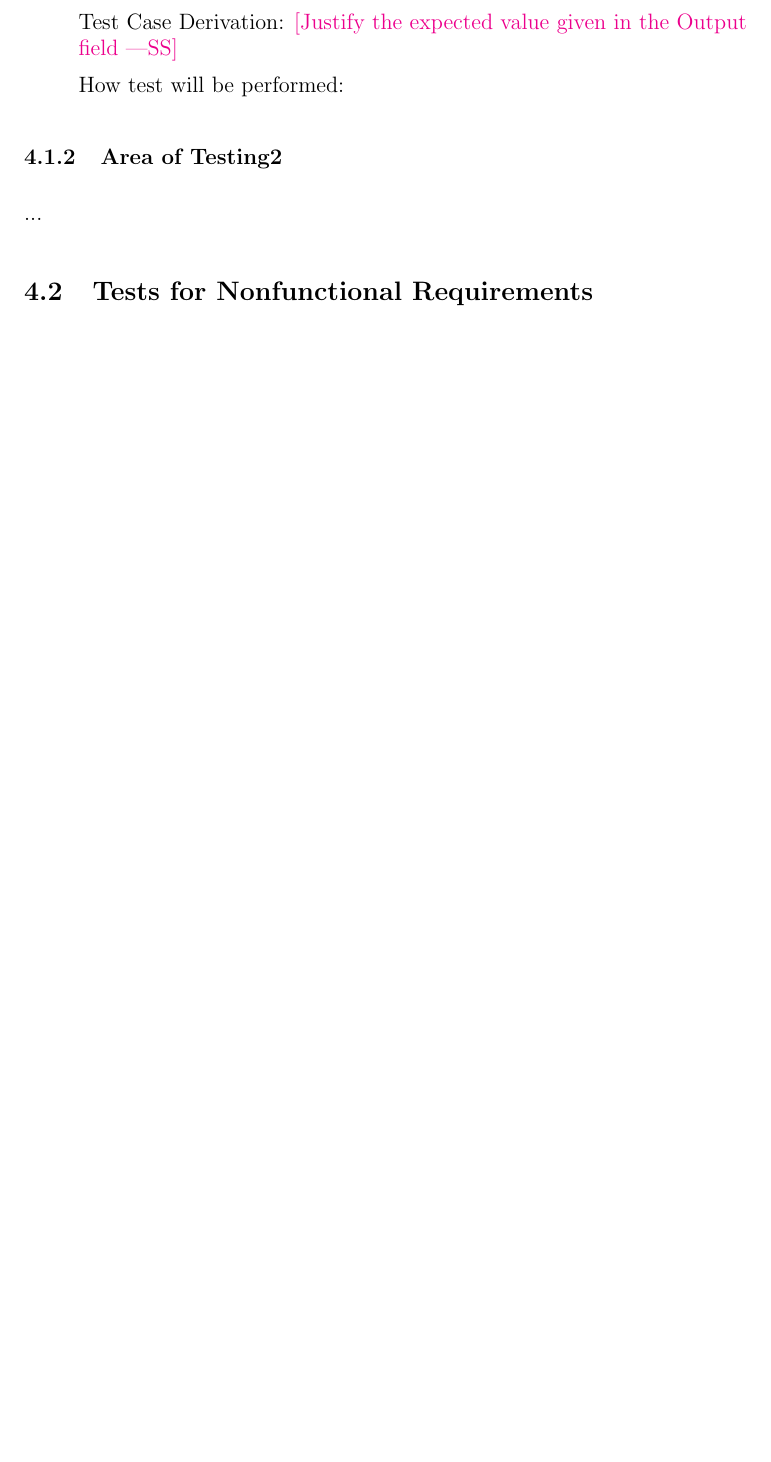
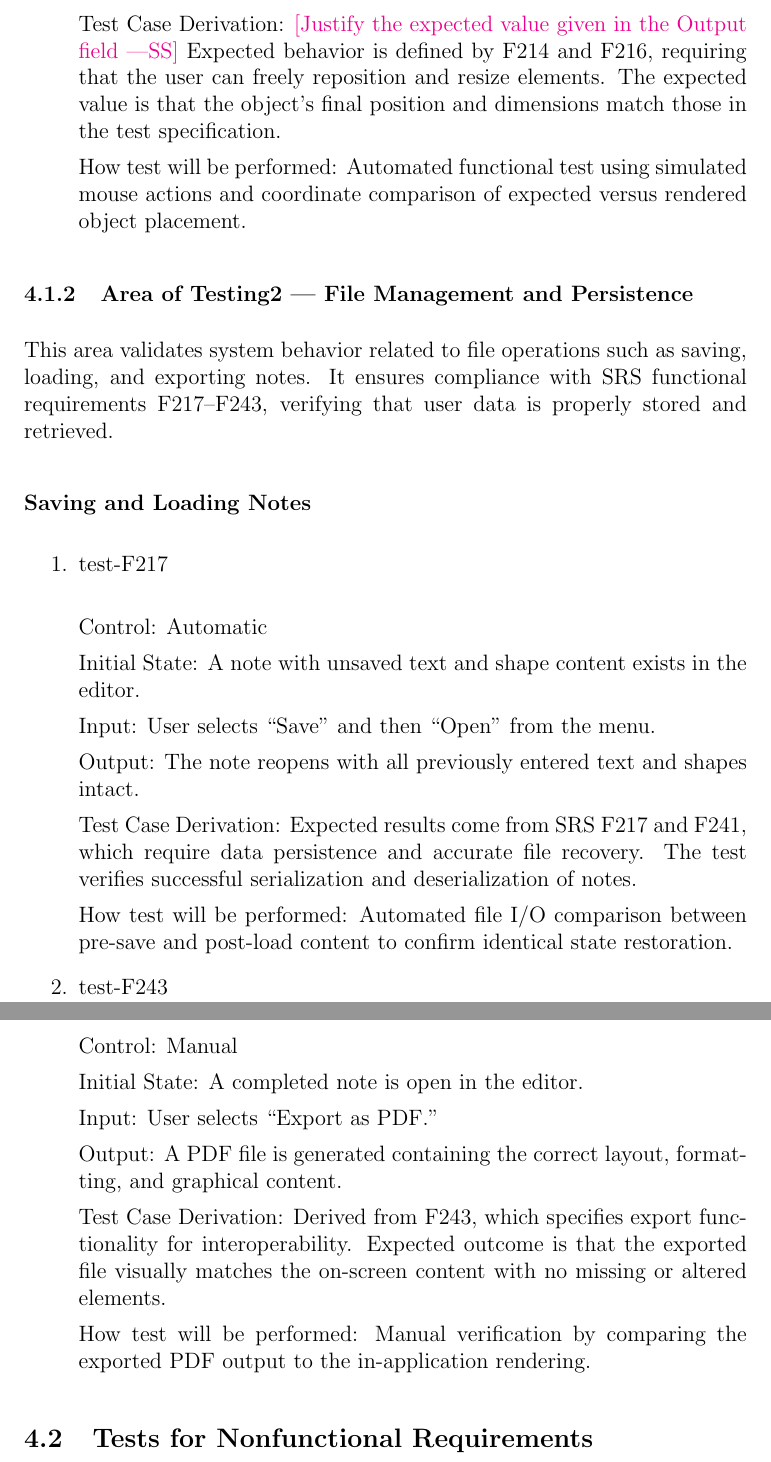
Before and after one commit to ritual-17/flow, a LaTeX document (docs/VnVPlan/VnVPlan.tex): part of page 13 of 20 before the commit and two parts of pages 14 and 15 of 22 after it, the two joined at a grey line, cut so that both start at the same text, the shorter picture padded with empty space. Compiled offline with pdfLaTeX.

Commit message:
Add contents for VnVPlan 4.1

```diff
--- a/docs/VnVPlan/VnVPlan.tex
+++ b/docs/VnVPlan/VnVPlan.tex
@@ -365,13 +383,53 @@ Output: \wss{The expected result for the given inputs}
 
 Test Case Derivation: \wss{Justify the expected value given in the Output field}
+Expected behavior is defined by F214 and F216, requiring that the user can freely reposition and resize elements.
+The expected value is that the object’s final position and dimensions match those in the test specification.
 
-How test will be performed:
+How test will be performed: Automated functional test using simulated mouse actions and coordinate comparison of
+expected versus rendered object placement.
 
 \end{enumerate}
 
-\subsubsection{Area of Testing2}
+\subsubsection{Area of Testing2 — File Management and Persistence}
 
-...
+This area validates system behavior related to file operations such as saving, loading, and exporting notes.
+It ensures compliance with SRS functional requirements F217–F243, verifying that user data is properly stored and retrieved.
+
+\paragraph{Saving and Loading Notes}
+
+\begin{enumerate}
+
+\item{test-F217\\}
+
+Control: Automatic
+
+Initial State: A note with unsaved text and shape content exists in the editor.
+
+Input: User selects “Save” and then “Open” from the menu.
+
+Output: The note reopens with all previously entered text and shapes intact.
+
+Test Case Derivation: Expected results come from SRS F217 and F241, which require data persistence and accurate file recovery.
+The test verifies successful serialization and deserialization of notes.
+
+How test will be performed: Automated file I/O comparison between pre-save and post-load content to confirm identical state restoration.
+
+\item{test-F243\\}
+
+Control: Manual
+
+Initial State: A completed note is open in the editor.
+
+Input: User selects “Export as PDF.”
+
+Output: A PDF file is generated containing the correct layout, formatting, and graphical content.
+
+Test Case Derivation: Derived from F243, which specifies export functionality for interoperability.
+Expected outcome is that the exported file visually matches the on-screen content with no missing or altered elements.
+
+How test will be performed: Manual verification by comparing the exported PDF output to the in-application rendering.
+
+\end{enumerate}
 
 \subsection{Tests for Nonfunctional Requirements}
 
```
Also changed, not shown: docs/VnVPlan/VnVPlan.tex (40 more changed lines).
